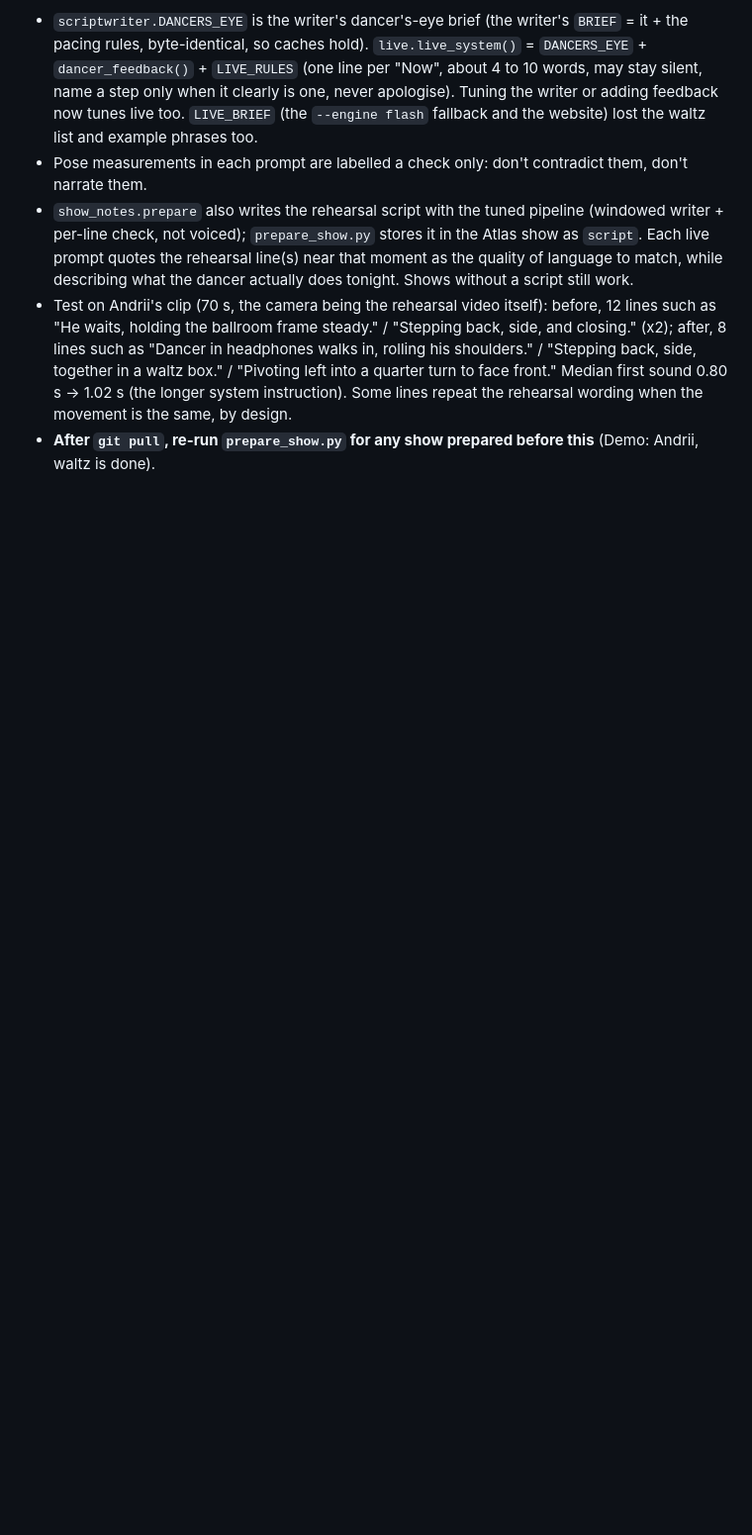
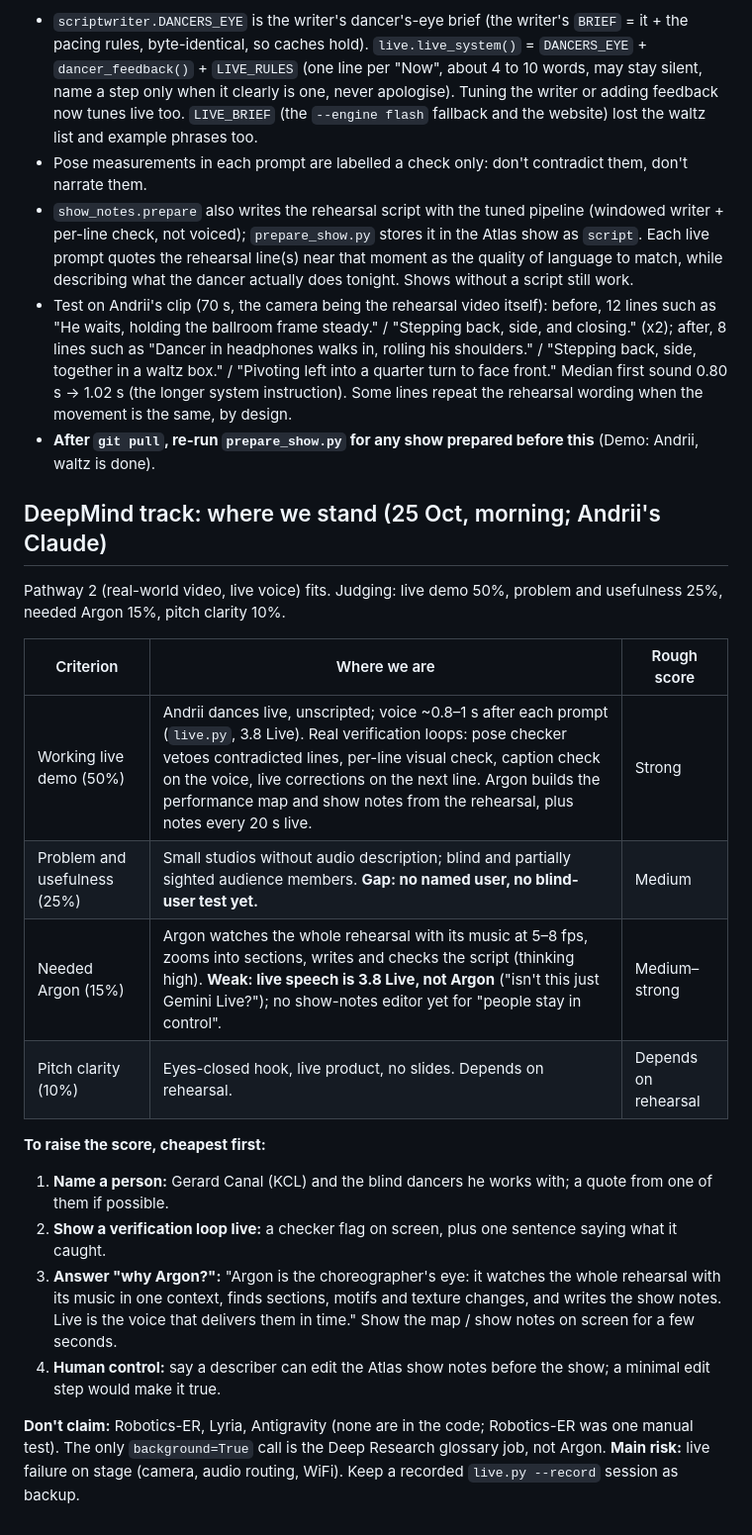
Before and after one commit to anushaisawesome/unseen-steps, a Markdown page: CLAUDE.md, the part around the change. Shown at 99% size. Rendered like a GitHub page; blank space fills up the shorter version.

Commit message:
CLAUDE.md: DeepMind track self-assessment and quick wins
Co-Authored-By: Claude Opus 5.5 <noreply@anthropic.com>

```diff
--- a/CLAUDE.md
+++ b/CLAUDE.md
@@ -974,3 +974,27 @@ output, 3 to 8 words), never read `feedback/`, and was handed raw pose numbers t
   turn to face front." Median first sound 0.80 s -> 1.02 s (the longer system instruction). Some lines repeat the
   rehearsal wording when the movement is the same, by design.
 - **After `git pull`, re-run `prepare_show.py` for any show prepared before this** (Demo: Andrii, waltz is done).
+
+## DeepMind track: where we stand (25 Oct, morning; Andrii's Claude)
+
+Pathway 2 (real-world video, live voice) fits. Judging: live demo 50%, problem and usefulness 25%, needed Argon 15%,
+pitch clarity 10%.
+
+| Criterion | Where we are | Rough score |
+| --- | --- | --- |
+| Working live demo (50%) | Andrii dances live, unscripted; voice ~0.8–1 s after each prompt (`live.py`, 3.8 Live). Real verification loops: pose checker vetoes contradicted lines, per-line visual check, caption check on the voice, live corrections on the next line. Argon builds the performance map and show notes from the rehearsal, plus notes every 20 s live. | Strong |
+| Problem and usefulness (25%) | Small studios without audio description; blind and partially sighted audience members. **Gap: no named user, no blind-user test yet.** | Medium |
+| Needed Argon (15%) | Argon watches the whole rehearsal with its music at 5–8 fps, zooms into sections, writes and checks the script (thinking high). **Weak: live speech is 3.8 Live, not Argon** ("isn't this just Gemini Live?"); no show-notes editor yet for "people stay in control". | Medium–strong |
+| Pitch clarity (10%) | Eyes-closed hook, live product, no slides. Depends on rehearsal. | Depends on rehearsal |
+
+**To raise the score, cheapest first:**
+1. **Name a person:** Gerard Canal (KCL) and the blind dancers he works with; a quote from one of them if possible.
+2. **Show a verification loop live:** a checker flag on screen, plus one sentence saying what it caught.
+3. **Answer "why Argon?":** "Argon is the choreographer's eye: it watches the whole rehearsal with its music in one context, finds
+   sections, motifs and texture changes, and writes the show notes. Live is the voice that delivers them in time." Show the
+   map / show notes on screen for a few seconds.
+4. **Human control:** say a describer can edit the Atlas show notes before the show; a minimal edit step would make it true.
+
+**Don't claim:** Robotics-ER, Lyria, Antigravity (none are in the code; Robotics-ER was one manual test). The only
+`background=True` call is the Deep Research glossary job, not Argon.
+**Main risk:** live failure on stage (camera, audio routing, WiFi). Keep a recorded `live.py --record` session as backup.
```
